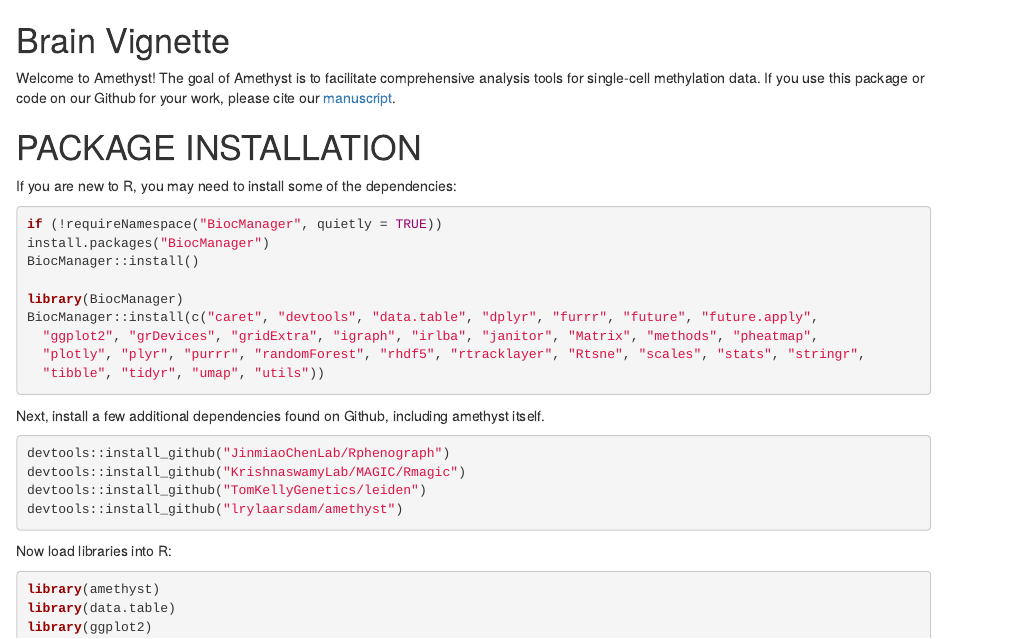
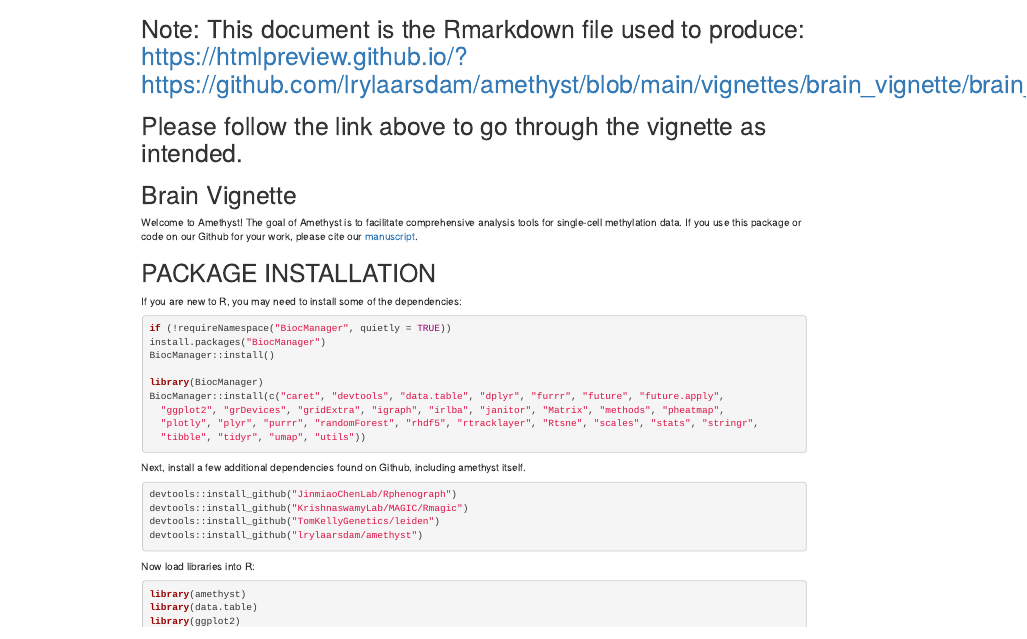
Before and after one commit to lrylaarsdam/amethyst, an R Markdown document (vignettes/brain_vignette/brain_vignette.Rmd): the page in a window 1100 px wide, from its top. Rendered offline with R 4.5, knitr and Pandoc, with nearby package versions; some code elsewhere in the file could not run offline; column names are cleaned by a stand-in for the janitor package; common packages that the code uses without loading them are loaded.

Commit message:
Add clarification note + link to html version

```diff
--- a/vignettes/brain_vignette/brain_vignette.Rmd
+++ b/vignettes/brain_vignette/brain_vignette.Rmd
@@ -1,3 +1,6 @@
+# Note: This document is the Rmarkdown file used to produce: https://htmlpreview.github.io/?https://github.com/lrylaarsdam/amethyst/blob/main/vignettes/brain_vignette/brain_vignette.html
+# Please follow the link above to go through the vignette as intended.
+
 ---
 output:
   html_document: default
```
